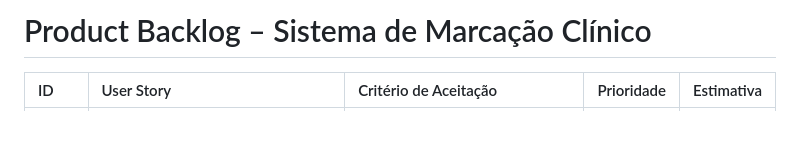
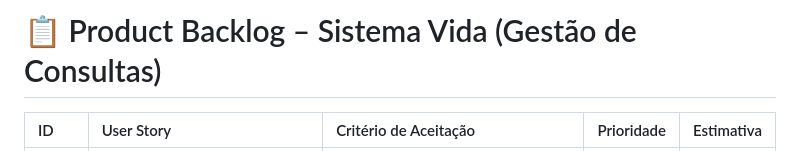
Before and after one commit to jinw002539/MozBooking_Dev, a Markdown page: docs/backlog.md, the part around one of its changes. Drawn GitHub-style; blank space fills up the shorter version.

```diff
--- a/docs/backlog.md
+++ b/docs/backlog.md
@@ -1,4 +1,4 @@
-# Product Backlog – Sistema de Marcação Clínico
+# 📋 Product Backlog – Sistema Vida (Gestão de Consultas)
 
 | ID | User Story | Critério de Aceitação | Prioridade | Estimativa |
 | :--- | :--- | :--- | :--- | :--- |
```
Also changed, not shown: other parts of docs/backlog.md (+15 -15 lines).
